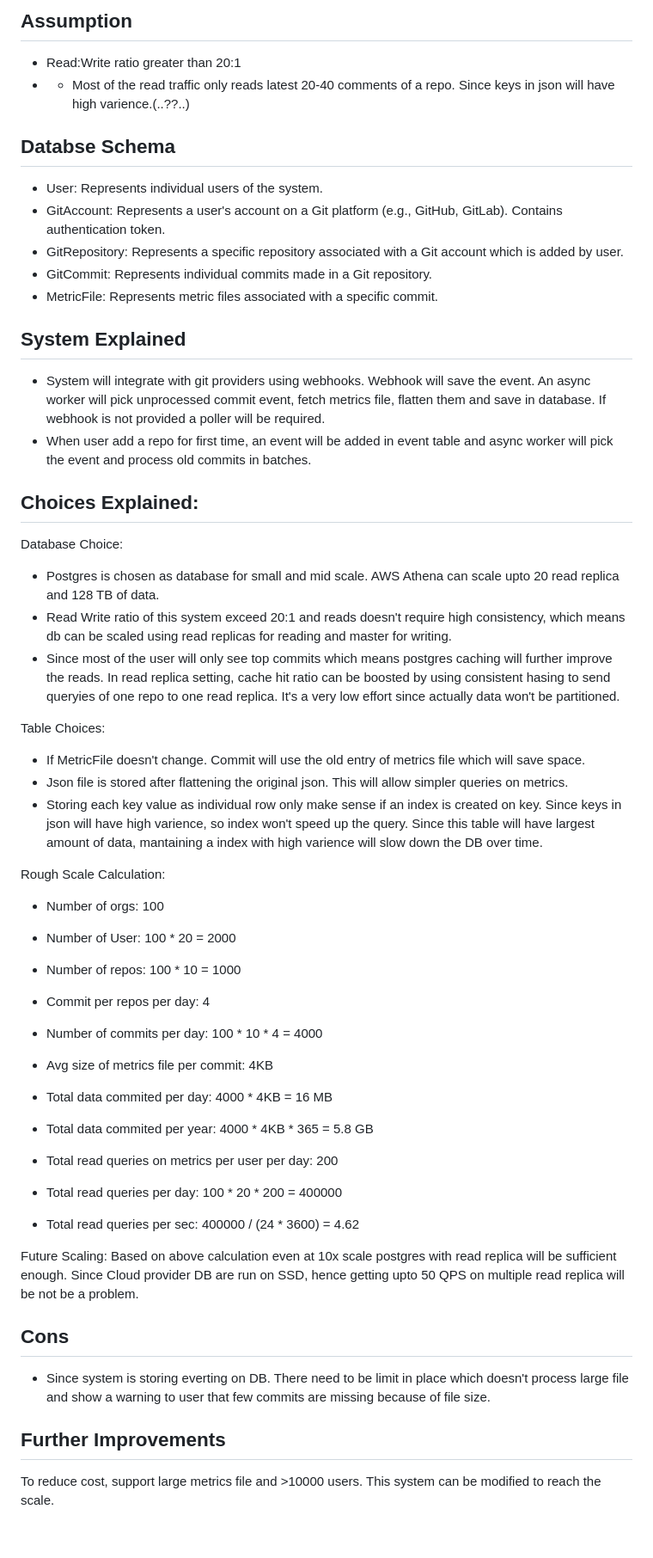
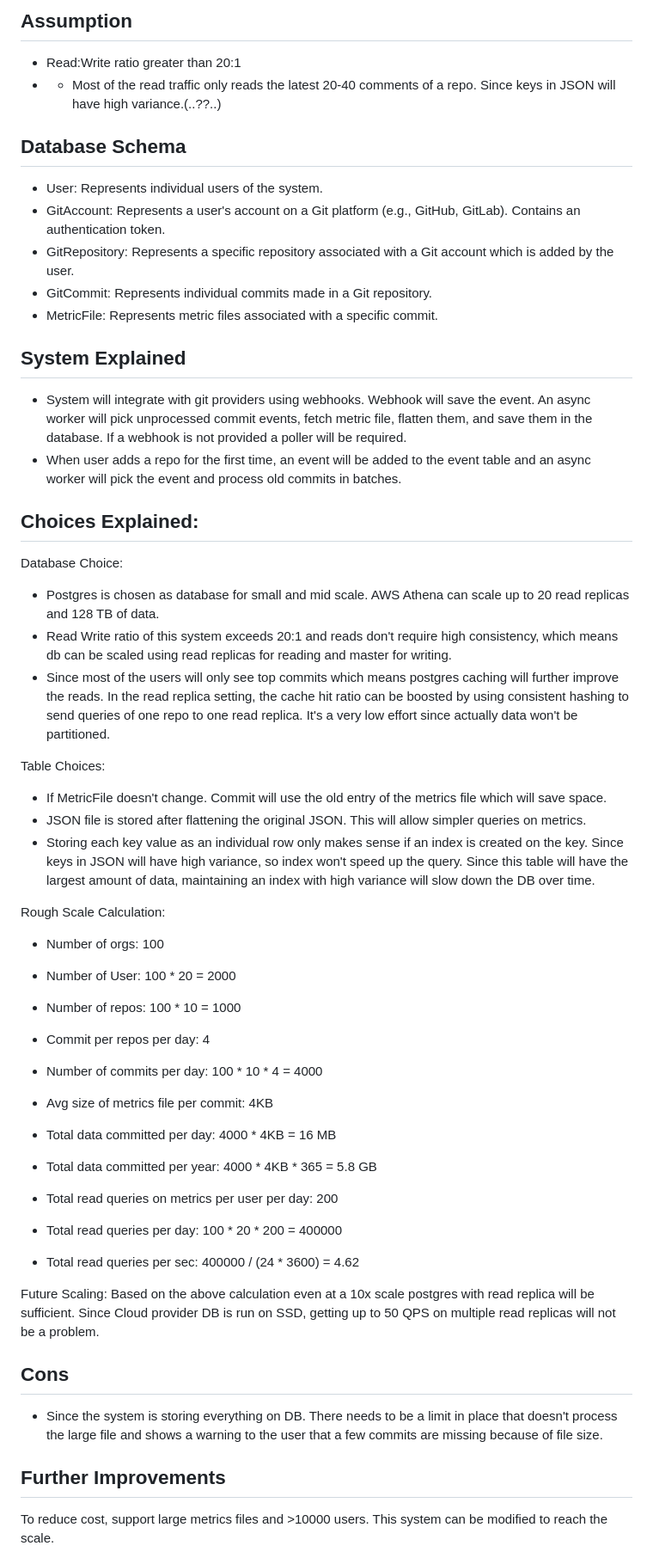
Before and after one commit to badalgeek/code-ml-flow, a Markdown page: README.md, the part around the change printed below. Shown: that part at 86% size. Rendered like a GitHub page; blank space fills up the shorter version.

Commit message:
Grammarly correction

```diff
--- a/README.md
+++ b/README.md
@@ -7,31 +7,31 @@ alembic upgrade head
 
 ## Assumption
 * Read:Write ratio greater than 20:1
-* * Most of the read traffic only reads latest 20-40 comments of a repo.
-Since keys in json will have high varience.(..??..)
+* * Most of the read traffic only reads the latest 20-40 comments of a repo.
+Since keys in JSON will have high variance.(..??..)
 
-## Databse Schema
+## Database Schema
 
 * User: Represents individual users of the system.
-* GitAccount: Represents a user's account on a Git platform (e.g., GitHub, GitLab). Contains authentication token.
-* GitRepository: Represents a specific repository associated with a Git account which is added by user.
+* GitAccount: Represents a user's account on a Git platform (e.g., GitHub, GitLab). Contains an authentication token.
+* GitRepository: Represents a specific repository associated with a Git account which is added by the user.
 * GitCommit: Represents individual commits made in a Git repository.
 * MetricFile: Represents metric files associated with a specific commit.
 
 ## System Explained
-* System will integrate with git providers using webhooks. Webhook will save the event. An async worker will pick unprocessed commit event, fetch metrics file, flatten them and save in database. If webhook is not provided a poller will be required.
-* When user add a repo for first time, an event will be added in event table and async worker will pick the event and process old commits in batches.
+* System will integrate with git providers using webhooks. Webhook will save the event. An async worker will pick unprocessed commit events, fetch metric file, flatten them, and save them in the database. If a webhook is not provided a poller will be required.
+* When user adds a repo for the first time, an event will be added to the event table and an async worker will pick the event and process old commits in batches.
 
 ## Choices Explained:
 Database Choice:
-* Postgres is chosen as database for small and mid scale. AWS Athena can scale upto 20 read replica and 128 TB of data.
-* Read Write ratio of this system exceed 20:1 and reads doesn't require high consistency, which means db can be scaled using read replicas for reading and master for writing.
-* Since most of the user will only see top commits which means postgres caching will further improve the reads. In read replica setting, cache hit ratio can be boosted by using consistent hasing to send queryies of one repo to one read replica. It's a very low effort since actually data won't be partitioned.
+* Postgres is chosen as database for small and mid scale. AWS Athena can scale up to 20 read replicas and 128 TB of data.
+* Read Write ratio of this system exceeds 20:1 and reads don't require high consistency, which means db can be scaled using read replicas for reading and master for writing.
+* Since most of the users will only see top commits which means postgres caching will further improve the reads. In the read replica setting, the cache hit ratio can be boosted by using consistent hashing to send queries of one repo to one read replica. It's a very low effort since actually data won't be partitioned.
 
 Table Choices:
-* If MetricFile doesn't change. Commit will use the old entry of metrics file which will save space.
-* Json file is stored after flattening the original json. This will allow simpler queries on metrics.
-* Storing each key value as individual row only make sense if an index is created on key. Since keys in json will have high varience, so index won't speed up the query. Since this table will have largest amount of data, mantaining a index with high varience will slow down the DB over time.
+* If MetricFile doesn't change. Commit will use the old entry of the metrics file which will save space.
+* JSON file is stored after flattening the original JSON. This will allow simpler queries on metrics.
+* Storing each key value as an individual row only makes sense if an index is created on the key. Since keys in JSON will have high variance, so index won't speed up the query. Since this table will have the largest amount of data, maintaining an index with high variance will slow down the DB over time.
 
 Rough Scale Calculation:
 * Number of orgs: 100
@@ -42,18 +42,18 @@ Rough Scale Calculation:
 * Number of commits per day: 100 * 10 * 4 = 4000
 
 * Avg size of metrics file per commit: 4KB
-* Total data commited per day: 4000 * 4KB = 16 MB
-* Total data commited per year: 4000 * 4KB * 365 = 5.8 GB
+* Total data committed per day: 4000 * 4KB = 16 MB
+* Total data committed per year: 4000 * 4KB * 365 = 5.8 GB
 
 * Total read queries on metrics per user per day: 200
 * Total read queries per day: 100 * 20 * 200 = 400000
 * Total read queries per sec: 400000 / (24 * 3600) = 4.62
 
-Future Scaling: Based on above calculation even at 10x scale postgres with read replica will be sufficient enough. Since Cloud provider DB are run on SSD, hence getting upto 50 QPS on multiple read replica will be not be a problem.
+Future Scaling: Based on the above calculation even at a 10x scale postgres with read replica will be sufficient. Since Cloud provider DB is run on SSD, getting up to 50 QPS on multiple read replicas will not be a problem.
 
 ## Cons
-* Since system is storing everting on DB. There need to be limit in place which doesn't process large file and show a warning to user that few commits are missing because of file size.
+* Since the system is storing everything on DB. There needs to be a limit in place that doesn't process the large file and shows a warning to the user that a few commits are missing because of file size.
 
 ## Further Improvements
-To reduce cost, support large metrics file and >10000 users. This system can be modified to reach the scale.
+To reduce cost, support large metrics files and >10000 users. This system can be modified to reach the scale.
 
```
Also changed, not shown: other parts of README.md (+3 -3 lines).
